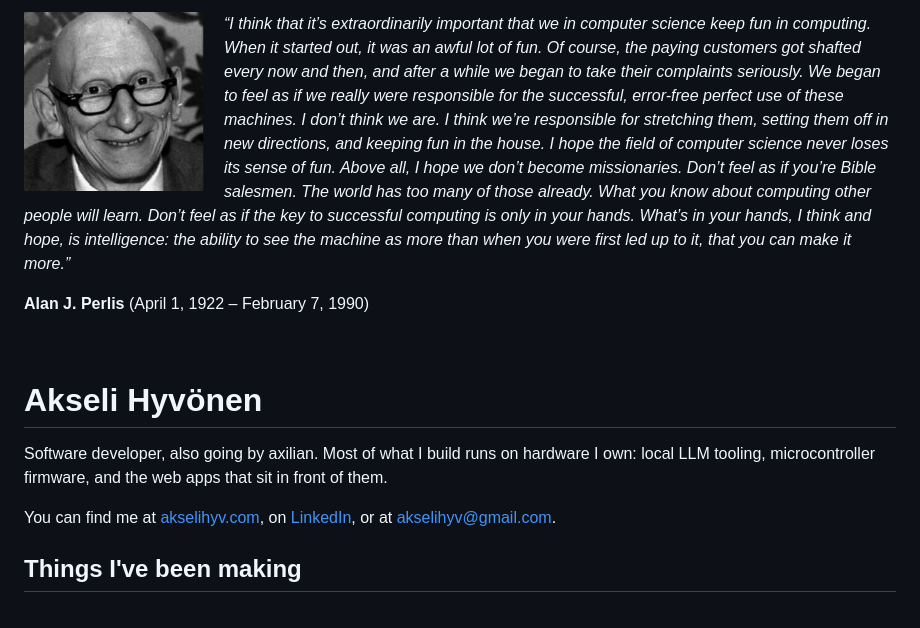
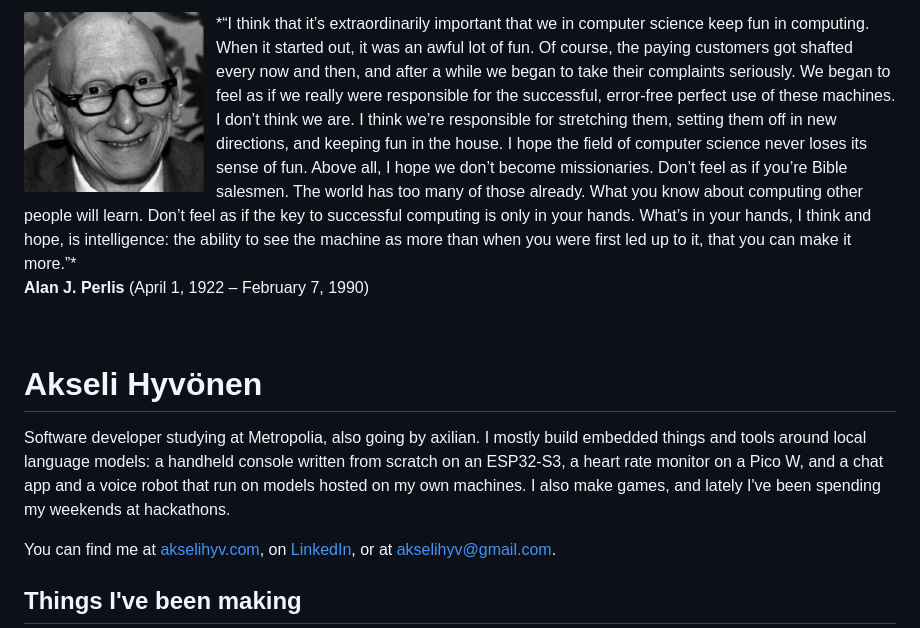
Before and after one commit to AkseliHyv/akselihyv, a Markdown page: README.md, the part around the change. Rendered like a GitHub page; pictures changed too: assets/perlis.png.

Commit message:
modified part 2

```diff
--- a/README.md
+++ b/README.md
@@ -1,5 +1,4 @@
-<img src="assets/perlis.png" align="left" width="200" alt="Alan J. Perlis">
-
+<img src="assets/perlis.png" align="left" width="192" alt="Alan J. Perlis">
 *“I think that it’s extraordinarily important that we in computer science keep fun in computing. When it started out, it was an awful lot of fun. Of course, the paying customers got shafted every now and then, and after a while we began to take their complaints seriously. We began to feel as if we really were responsible for the successful, error-free perfect use of these machines. I don’t think we are. I think we’re responsible for stretching them, setting them off in new directions, and keeping fun in the house. I hope the field of computer science never loses its sense of fun. Above all, I hope we don’t become missionaries. Don’t feel as if you’re Bible salesmen. The world has too many of those already. What you know about computing other people will learn. Don’t feel as if the key to successful computing is only in your hands. What’s in your hands, I think and hope, is intelligence: the ability to see the machine as more than when you were first led up to it, that you can make it more.”*
 
 **Alan J. Perlis** (April 1, 1922 – February 7, 1990)
@@ -8,7 +7,7 @@
 
 # Akseli Hyvönen
 
-Software developer, also going by axilian. Most of what I build runs on hardware I own: local LLM tooling, microcontroller firmware, and the web apps that sit in front of them.
+Software developer studying at Metropolia, also going by axilian. I mostly build embedded things and tools around local language models: a handheld console written from scratch on an ESP32-S3, a heart rate monitor on a Pico W, and a chat app and a voice robot that run on models hosted on my own machines. I also make games, and lately I've been spending my weekends at hackathons.
 
 You can find me at [akselihyv.com](https://akselihyv.com), on [LinkedIn](https://www.linkedin.com/in/akseli-hyv%C3%B6nen/), or at [akselihyv@gmail.com](mailto:akselihyv@gmail.com).
 
```
